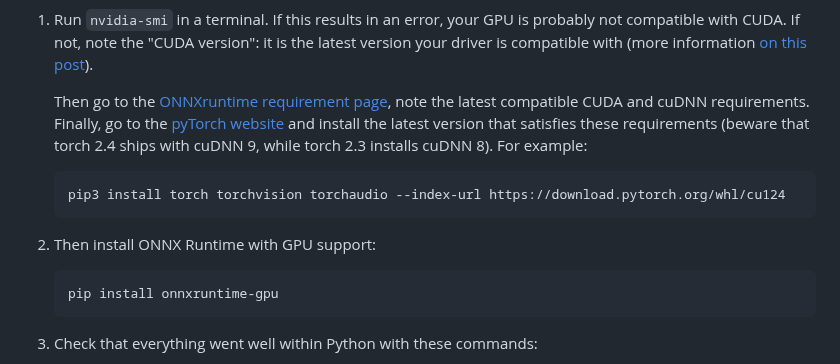
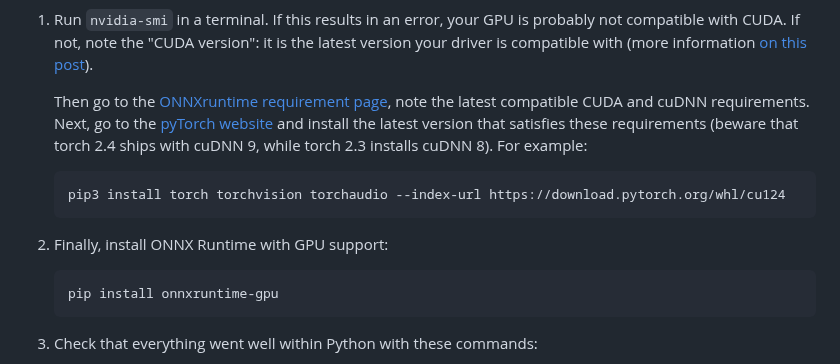
Before and after one commit to davidpagnon/Sports2D, a Markdown page: README.md, the part around the change. GitHub-like rendering.

Commit message:
Formatting

````diff
--- a/README.md
+++ b/README.md
@@ -176,14 +176,15 @@ Will be much faster, with no impact on accuracy. However, the installation takes
 
 1. Run `nvidia-smi` in a terminal. If this results in an error, your GPU is probably not compatible with CUDA. If not, note the "CUDA version": it is the latest version your driver is compatible with (more information [on this post](https://stackoverflow.com/questions/60987997/why-torch-cuda-is-available-returns-false-even-after-installing-pytorch-with)).
 
-   Then go to the [ONNXruntime requirement page](https://onnxruntime.ai/docs/execution-providers/CUDA-ExecutionProvider.html#requirements), note the latest compatible CUDA and cuDNN requirements. Finally, go to the [pyTorch website](https://pytorch.org/get-started/previous-versions/) and install the latest version that satisfies these requirements (beware that torch 2.4 ships with cuDNN 9, while torch 2.3 installs cuDNN 8). For example:
+   Then go to the [ONNXruntime requirement page](https://onnxruntime.ai/docs/execution-providers/CUDA-ExecutionProvider.html#requirements), note the latest compatible CUDA and cuDNN requirements. Next, go to the [pyTorch website](https://pytorch.org/get-started/previous-versions/) and install the latest version that satisfies these requirements (beware that torch 2.4 ships with cuDNN 9, while torch 2.3 installs cuDNN 8). For example:
    ``` cmd
    pip3 install torch torchvision torchaudio --index-url https://download.pytorch.org/whl/cu124
    ```
+
 <!-- > ***Note:*** Issues were reported with the default command. However, this has been tested and works:
 `pip install torch==2.3.1 torchvision==0.18.1 torchaudio==2.3.1 --index-url https://download.pytorch.org/whl/cu118` -->
 
-2. Then install ONNX Runtime with GPU support:
+2. Finally, install ONNX Runtime with GPU support:
    ```
    pip install onnxruntime-gpu
    ```
````
